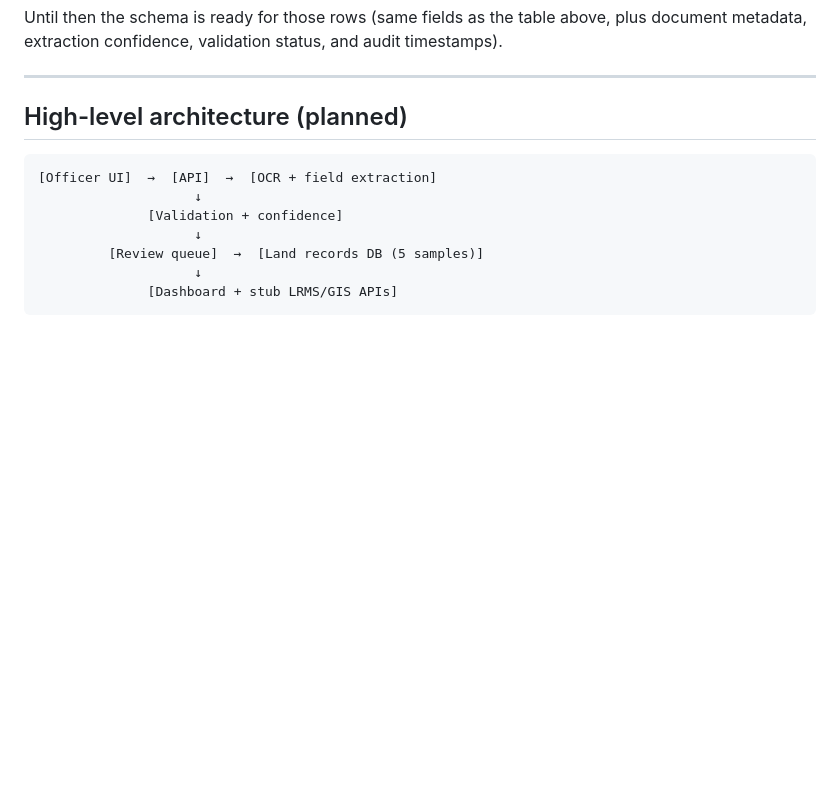
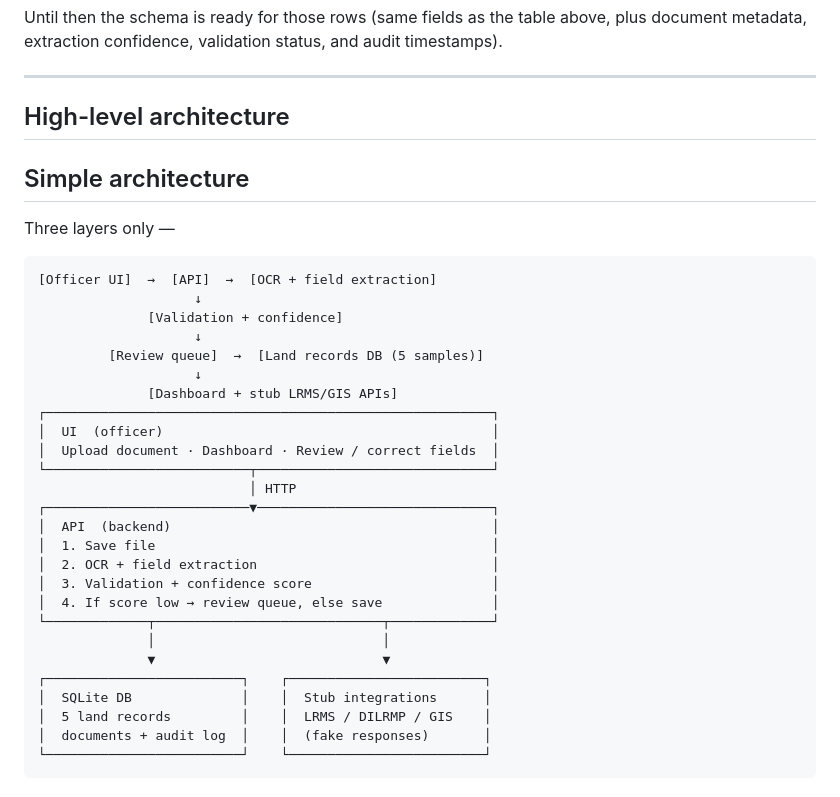
Before and after one commit to rhytham0705/LandStack, a Markdown page: README.md, the part around one of its changes. GitHub-like rendering; blank space fills up the shorter version.

````diff
--- a/README.md
+++ b/README.md
@@ -102,8 +102,9 @@ Until then the schema is ready for those rows (same fields as the table above, p
 
 ---
 
-## High-level architecture (planned)
-
+## High-level architecture
+## Simple architecture
+Three layers only —
 ```
 [Officer UI]  →  [API]  →  [OCR + field extraction]
                     ↓
@@ -112,4 +113,23 @@ Until then the schema is ready for those rows (same fields as the table above, p
          [Review queue]  →  [Land records DB (5 samples)]
                     ↓
               [Dashboard + stub LRMS/GIS APIs]
+┌─────────────────────────────────────────────────────────┐
+│  UI  (officer)                                          │
+│  Upload document · Dashboard · Review / correct fields  │
+└──────────────────────────┬──────────────────────────────┘
+                           │ HTTP
+┌──────────────────────────▼──────────────────────────────┐
+│  API  (backend)                                         │
+│  1. Save file                                           │
+│  2. OCR + field extraction                              │
+│  3. Validation + confidence score                       │
+│  4. If score low → review queue, else save              │
+└─────────────┬─────────────────────────────┬─────────────┘
+              │                             │
+              ▼                             ▼
+┌─────────────────────────┐    ┌─────────────────────────┐
+│  SQLite DB              │    │  Stub integrations      │
+│  5 land records         │    │  LRMS / DILRMP / GIS    │
+│  documents + audit log  │    │  (fake responses)       │
+└─────────────────────────┘    └─────────────────────────┘
 ```
````
Also changed, not shown: other parts of README.md (+35 -1 lines).
